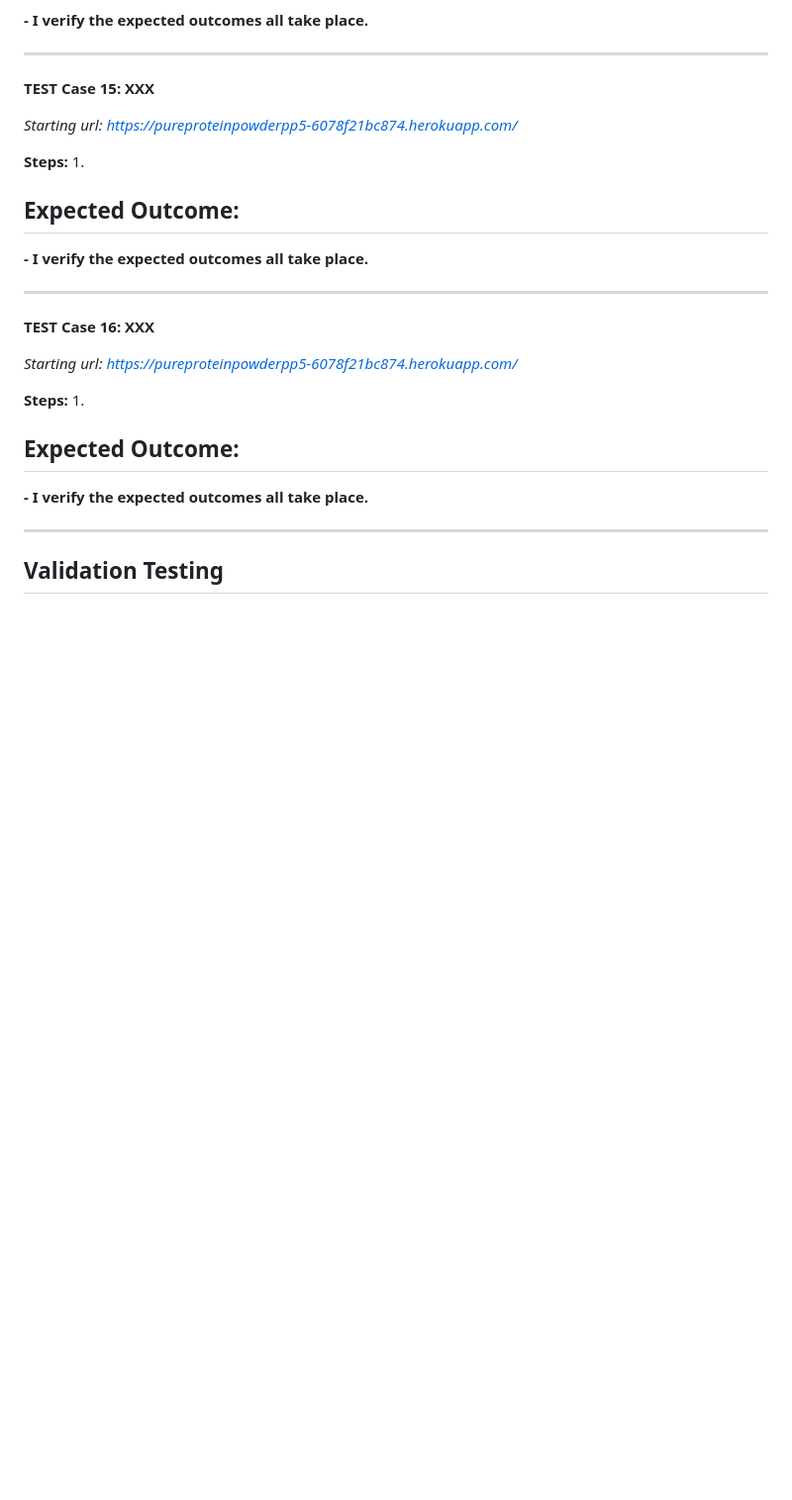
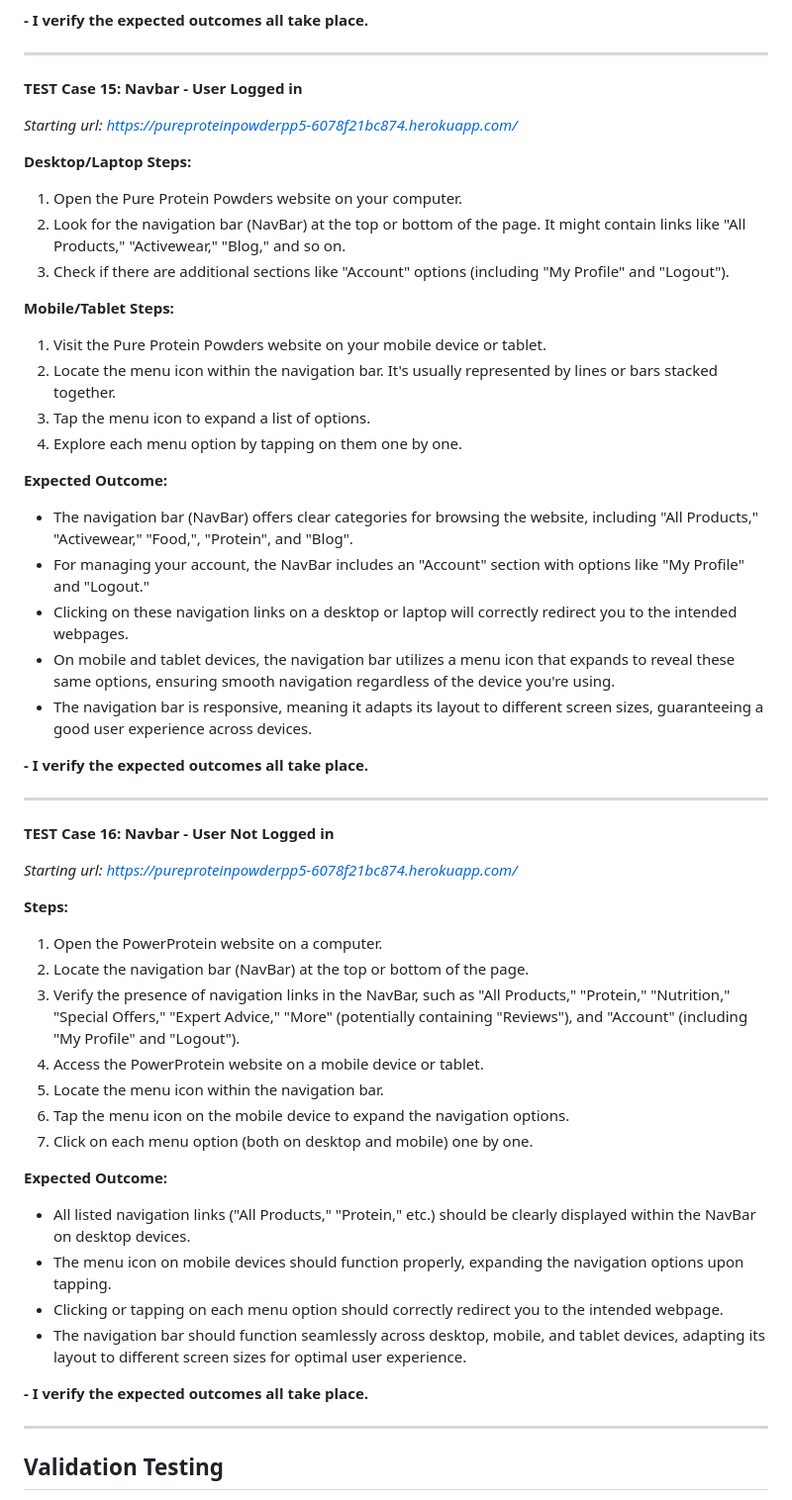
Before and after one commit to MikesCodingCreations/pp5, a Markdown page: TESTING.md, the part around the change. Shown at 99% size. Rendered like a GitHub page; blank space fills up the shorter version.

Commit message:
Manual testing complete

```diff
--- a/TESTING.md
+++ b/TESTING.md
@@ -361,46 +361,56 @@ I designed my website to be responsive, ensuring it functions well and looks gre
 
 <hr>
 
-**TEST Case 15: XXX**
+**TEST Case 15: Navbar - User Logged in**
 
 *Starting url: https://pureproteinpowderpp5-6078f21bc874.herokuapp.com/*
 
-**Steps:**
-1.
+**Desktop/Laptop Steps:**
+
+1. Open the Pure Protein Powders website on your computer.
+2. Look for the navigation bar (NavBar) at the top or bottom of the page. It might contain links like "All Products," "Activewear," "Blog," and so on.
+3. Check if there are additional sections like "Account" options (including "My Profile" and "Logout").
+
+**Mobile/Tablet Steps:**
+
+1. Visit the Pure Protein Powders website on your mobile device or tablet.
+2. Locate the menu icon within the navigation bar. It's usually represented by lines or bars stacked together.
+3. Tap the menu icon to expand a list of options.
+4. Explore each menu option by tapping on them one by one.
 
 **Expected Outcome:**
--
+- The navigation bar (NavBar) offers clear categories for browsing the website, including "All Products," "Activewear," "Food,", "Protein", and "Blog".
+- For managing your account, the NavBar includes an "Account" section with options like "My Profile" and "Logout."
+- Clicking on these navigation links on a desktop or laptop will correctly redirect you to the intended webpages.
+- On mobile and tablet devices, the navigation bar utilizes a menu icon that expands to reveal these same options, ensuring smooth navigation regardless of the device you're using.
+- The navigation bar is responsive, meaning it adapts its layout to different screen sizes, guaranteeing a good user experience across devices.
 
 **- I verify the expected outcomes all take place.**
 
 <hr>
 
-**TEST Case 16: XXX**
+**TEST Case 16: Navbar - User Not Logged in**
 
 *Starting url: https://pureproteinpowderpp5-6078f21bc874.herokuapp.com/*
 
 **Steps:**
-1.
+1. Open the PowerProtein website on a computer.
+2. Locate the navigation bar (NavBar) at the top or bottom of the page.
+3. Verify the presence of navigation links in the NavBar, such as "All Products," "Protein," "Nutrition," "Special Offers," "Expert Advice," "More" (potentially containing "Reviews"), and "Account" (including "My Profile" and "Logout").
+4. Access the PowerProtein website on a mobile device or tablet.
+5. Locate the menu icon within the navigation bar.
+6. Tap the menu icon on the mobile device to expand the navigation options.
+7. Click on each menu option (both on desktop and mobile) one by one.
 
 **Expected Outcome:**
--
+- All listed navigation links ("All Products," "Protein," etc.) should be clearly displayed within the NavBar on desktop devices.
+- The menu icon on mobile devices should function properly, expanding the navigation options upon tapping.
+- Clicking or tapping on each menu option should correctly redirect you to the intended webpage.
+- The navigation bar should function seamlessly across desktop, mobile, and tablet devices, adapting its layout to different screen sizes for optimal user experience.
 
 **- I verify the expected outcomes all take place.**
 
 <hr>
-
-
-
-
-
-
-
-
-
-
-
-
-
 
 ## Validation Testing
 <details>
```
